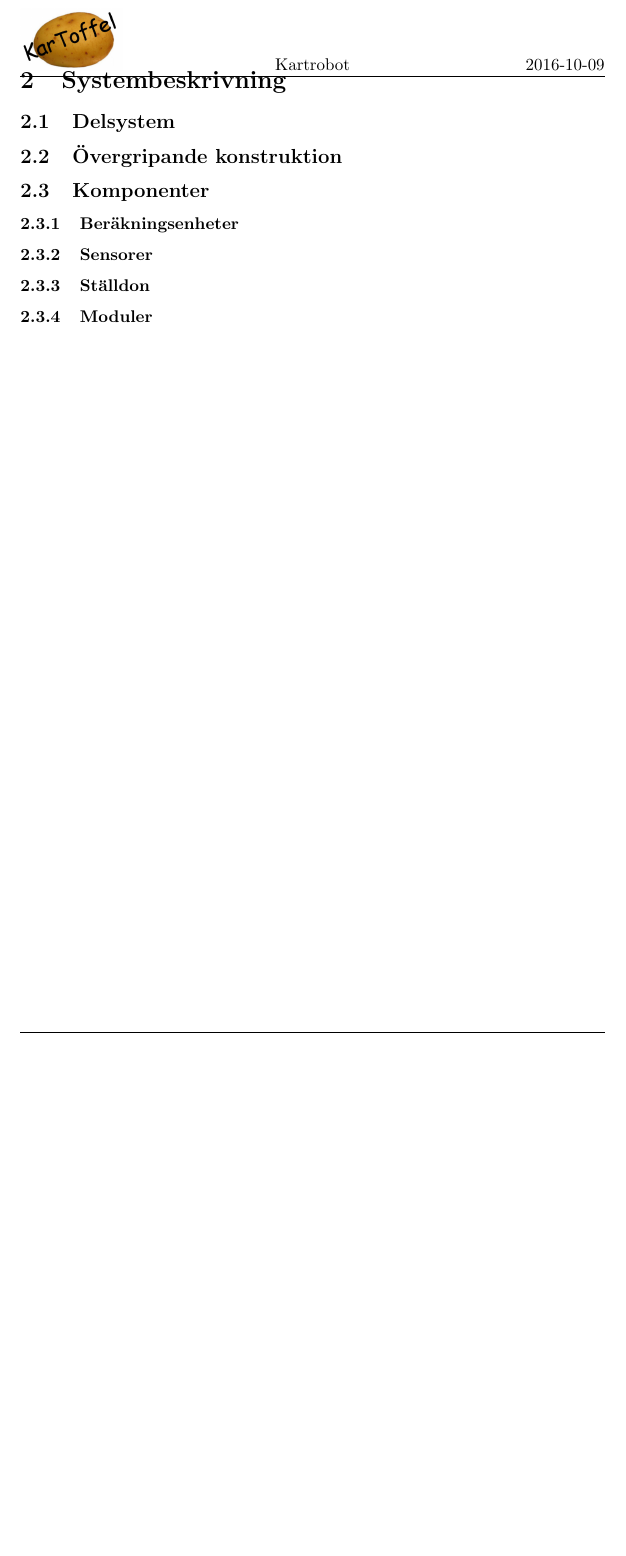
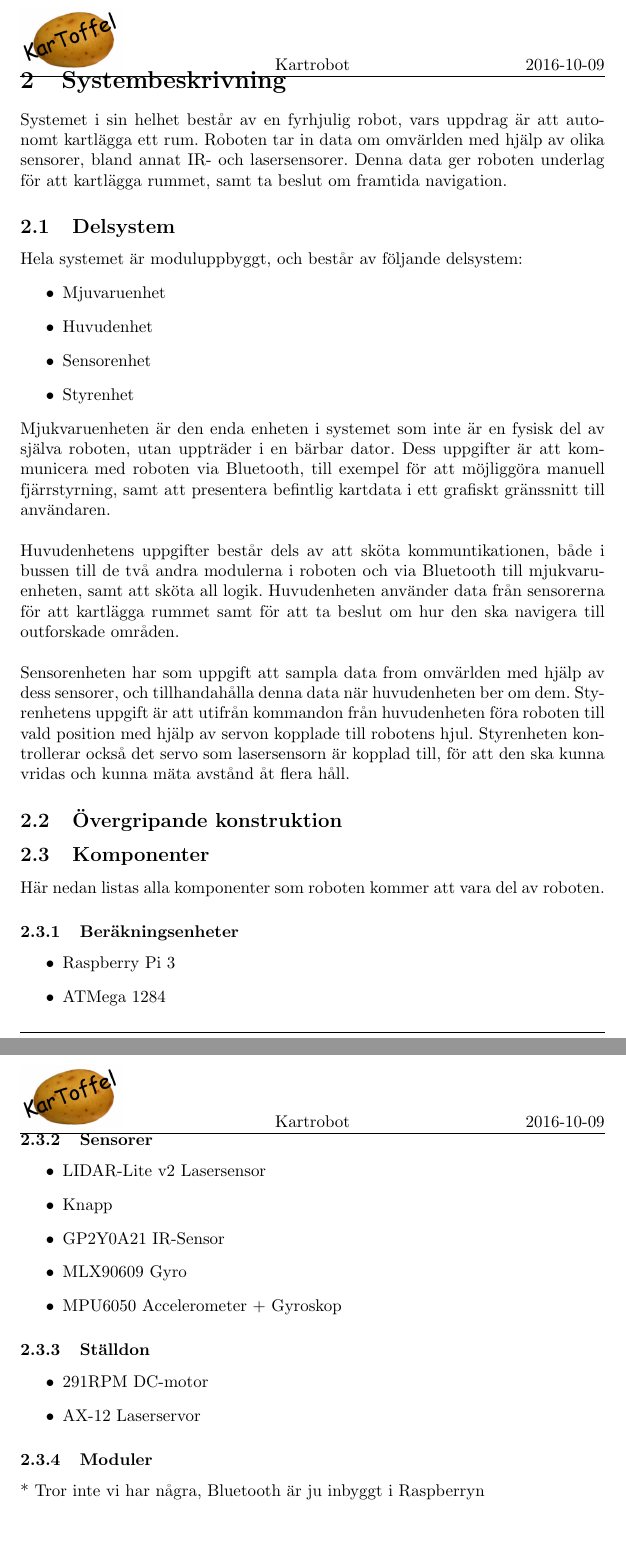
Before and after one commit to SebastianCallh/kartoffel-tsea29, a LaTeX document (docs/src/designspec.tex): part of page 7 of 21 before the commit and two parts of pages 7 and 8 of 22 after it, the two joined at a grey line, cut so that both start at the same text, the shorter picture padded with empty space. Compiled offline with pdfLaTeX.

Commit message:
add text at Systembeskrivning

```diff
--- a/docs/src/designspec.tex
+++ b/docs/src/designspec.tex
@@ -153,27 +153,58 @@ Dokumenthistorik \\
 
 \section{Systembeskrivning}
 % Beskrivning av systemets mest framträdande egenskaper
+Systemet i sin helhet består av en fyrhjulig robot, vars uppdrag är att autonomt kartlägga ett rum. Roboten tar in data om omvärlden med hjälp av olika sensorer, bland annat IR- och lasersensorer. Denna data ger roboten underlag för att kartlägga rummet, samt ta beslut om framtida navigation.
 
 \subsection{Delsystem}
 % Upplistning av delsystem, eventuellt någon kort kommentar om varje delsystem
+Hela systemet är moduluppbyggt, och består av följande delsystem:
+\begin{itemize}
+\item Mjuvaruenhet
+\item Huvudenhet
+\item Sensorenhet
+\item Styrenhet
+\end{itemize}
+Mjukvaruenheten är den enda enheten i systemet som inte är en fysisk del av själva roboten, utan uppträder i en bärbar dator. Dess uppgifter är att kommunicera med roboten via Bluetooth, till exempel för att möjliggöra manuell fjärrstyrning, samt att presentera befintlig kartdata i ett grafiskt gränssnitt till användaren.
+\newline\newline
+Huvudenhetens uppgifter består dels av att sköta kommuntikationen, både i bussen till de två andra modulerna i roboten och via Bluetooth till mjukvaruenheten, samt att sköta all logik. Huvudenheten använder data från sensorerna för att kartlägga rummet samt för att ta beslut om hur den ska navigera till outforskade områden.
+\newline\newline
+Sensorenheten har som uppgift att sampla data from omvärlden med hjälp av dess sensorer, och tillhandahålla denna data när huvudenheten ber om dem.
+Styrenhetens uppgift är att utifrån kommandon från huvudenheten föra roboten till vald position med hjälp av servon kopplade till robotens hjul. Styrenheten kontrollerar också det servo som lasersensorn är kopplad till, för att den ska kunna vridas och kunna mäta avstånd åt flera håll.
 
 \subsection{Övergripande konstruktion}
 % Övergripande blockschema
 
 \subsection{Komponenter}
 % Väldigt kort beskrivning av delsektion
+Här nedan listas alla komponenter som roboten kommer att vara del av roboten.
 
 \subsubsection{Beräkningsenheter}
 % Upplistning av processorer, SOC:s, etc
+\begin{itemize}
+\item Raspberry Pi 3
+\item ATMega 1284
+\end{itemize}
 
 \subsubsection{Sensorer}
 % Upplistning av alla sensorer
+\begin{itemize}
+\item LIDAR-Lite v2 Lasersensor
+\item Knapp
+\item GP2Y0A21 IR-Sensor
+\item MLX90609 Gyro
+\item MPU6050 Accelerometer + Gyroskop
+\end{itemize}
 
 \subsubsection{Ställdon}
 % Servon, motorer, etc
+\begin{itemize}
+\item 291RPM DC-motor
+\item AX-12 Laserservor
+\end{itemize}
 
 \subsubsection{Moduler}
 % Upplistning av extrerna moduler, t.ex. Bluetooth (har vi ens några?)
+* Tror inte vi har några, Bluetooth är ju inbyggt i Raspberryn
 
 \clearpage
 
```
